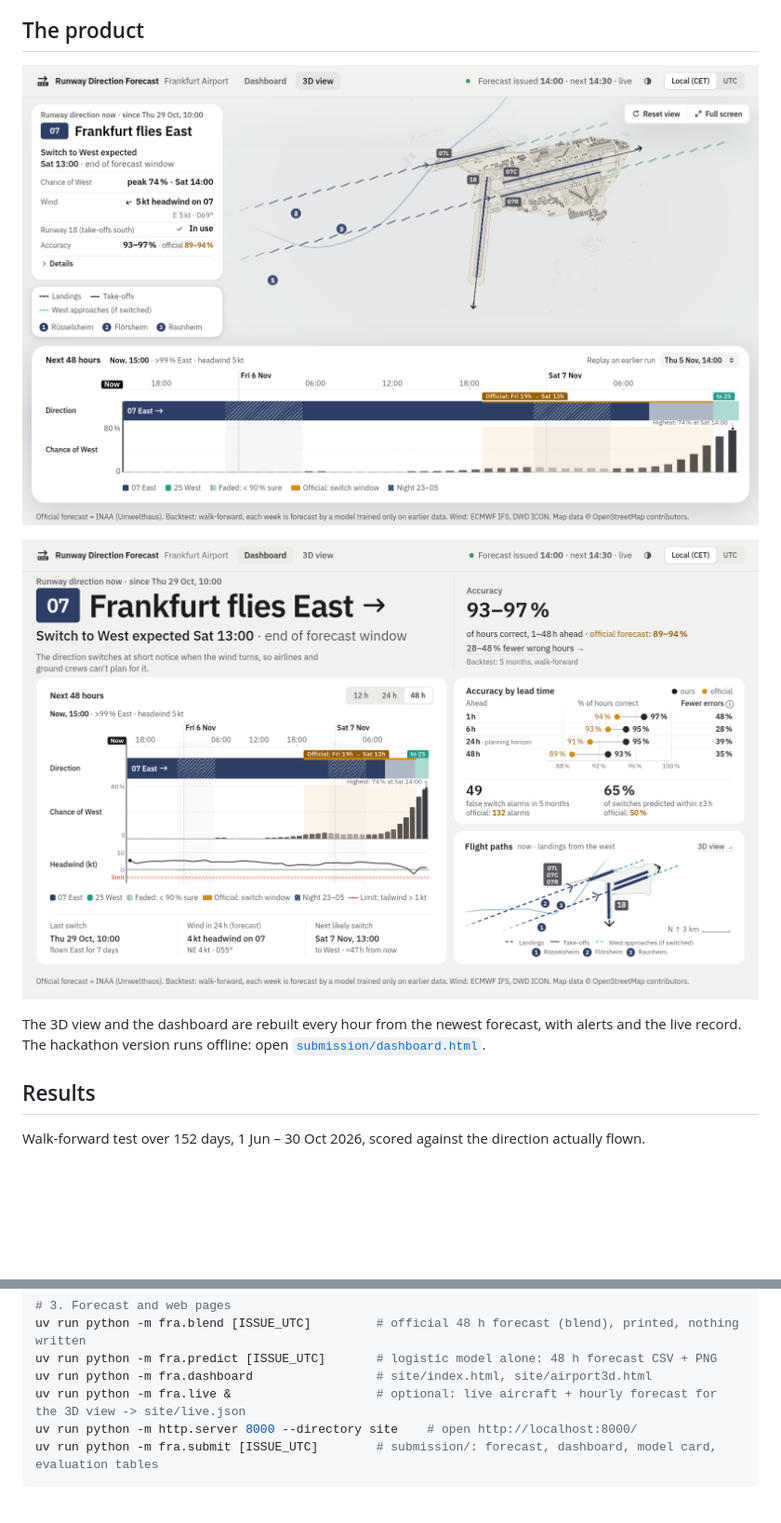
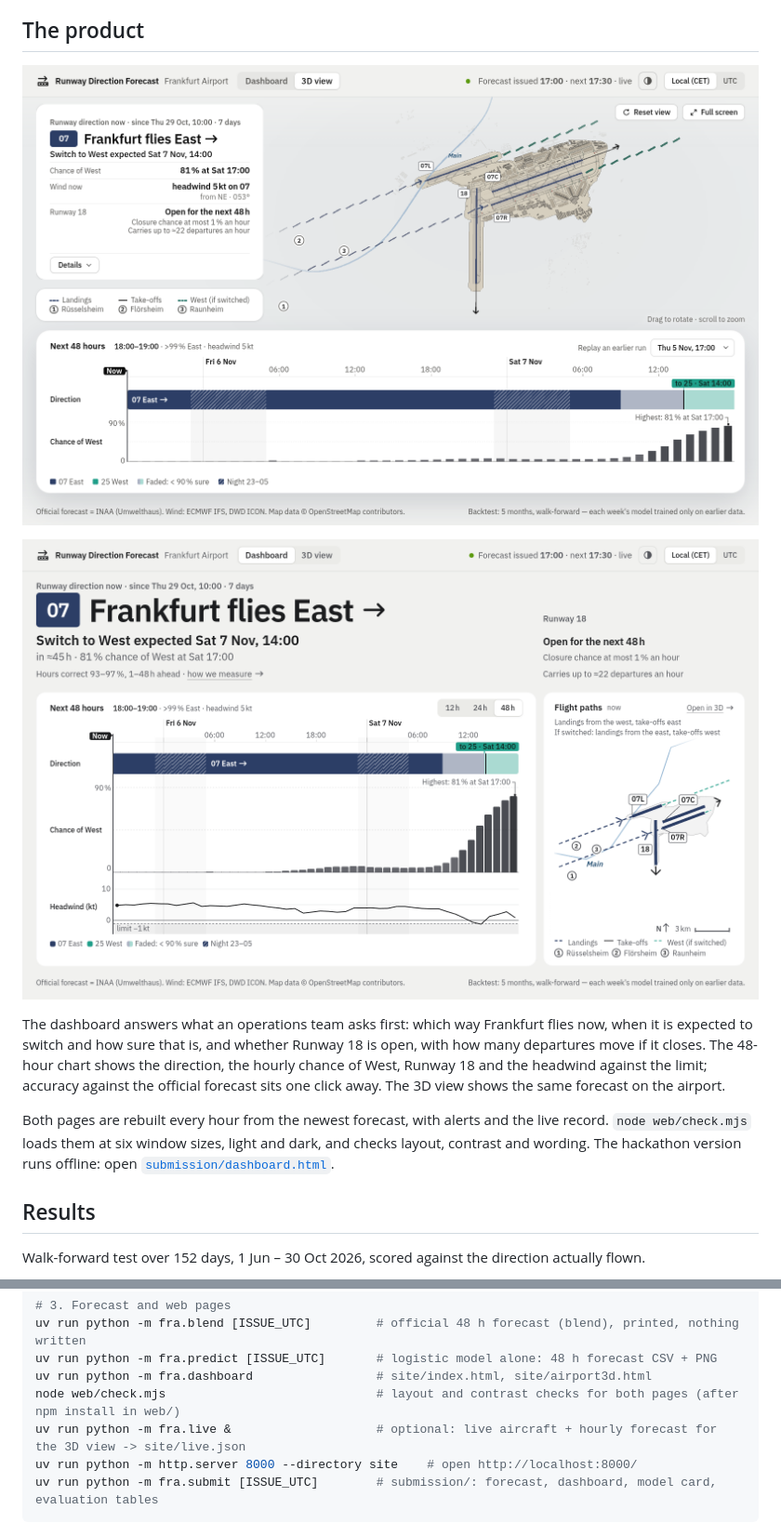
Before and after one commit to jonassneu/fraalliance-hackmeck, a Markdown page: README.md, 2 parts joined by grey strips. Shown at 93% size. Drawn GitHub-style; pictures changed too: assets/screenshots/dashboard.png, assets/screenshots/live-3d.png; folded sections open; blank space fills up the shorter version.

Commit message:
Dashboard and 3D view: Runway 18 status in the hero, switch time with its certainty, accuracy behind one line, wider 48 h chart, layout checks

```diff
--- a/README.md
+++ b/README.md
@@ -33,6 +33,8 @@ For each of the next 48 hours the forecast gives the chance of each direction, t
 </p>
 
-The 3D view and the dashboard are rebuilt every hour from the newest forecast, with alerts and the live record. The hackathon version runs offline: open [`submission/dashboard.html`](submission/dashboard.html).
+The dashboard answers what an operations team asks first: which way Frankfurt flies now, when it is expected to switch and how sure that is, and whether Runway 18 is open, with how many departures move if it closes. The 48-hour chart shows the direction, the hourly chance of West, Runway 18 and the headwind against the limit; accuracy against the official forecast sits one click away. The 3D view shows the same forecast on the airport.
+
+Both pages are rebuilt every hour from the newest forecast, with alerts and the live record. `node web/check.mjs` loads them at six window sizes, light and dark, and checks layout, contrast and wording. The hackathon version runs offline: open [`submission/dashboard.html`](submission/dashboard.html).
 
 ## Results
 
@@ -119,6 +121,7 @@ uv run python -m fra.changetime                # next-change evaluation -> data/
 uv run python -m fra.blend [ISSUE_UTC]         # official 48 h forecast (blend), printed, nothing written
 uv run python -m fra.predict [ISSUE_UTC]       # logistic model alone: 48 h forecast CSV + PNG
 uv run python -m fra.dashboard                 # site/index.html, site/airport3d.html
+node web/check.mjs                             # layout and contrast checks for both pages (after npm install in web/)
 uv run python -m fra.live &                    # optional: live aircraft + hourly forecast for the 3D view -> site/live.json
 uv run python -m http.server 8000 --directory site    # open http://localhost:8000/
 uv run python -m fra.submit [ISSUE_UTC]        # submission/: forecast, dashboard, model card, evaluation tables
```
Also changed, not shown: other parts of README.md (+2 -2 lines), 8 other files.
